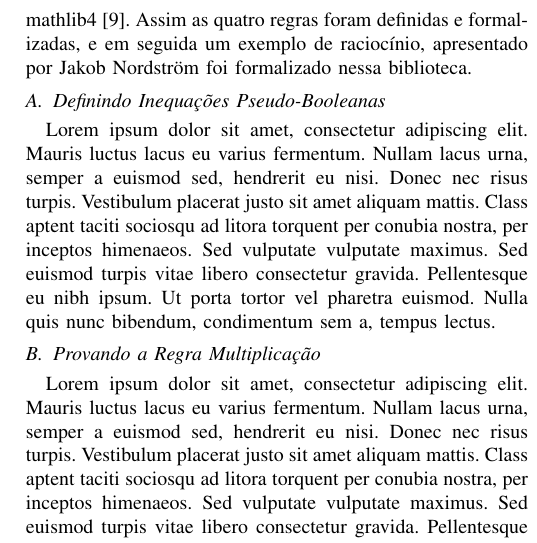
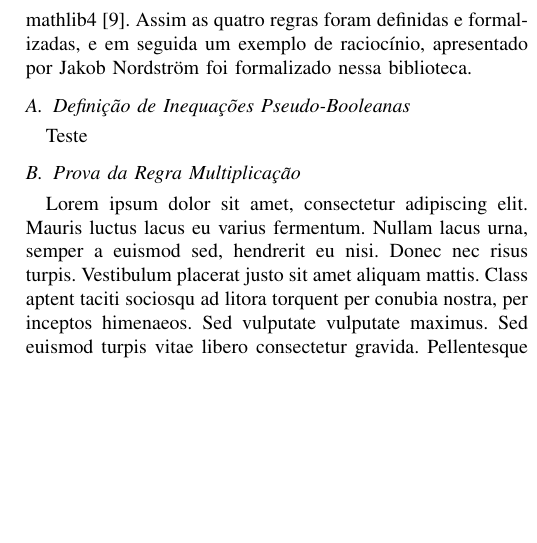
Before and after one commit to bernborgess/lean-cutting-planes, a LaTeX paper (article/cutting-planes-article.tex): part of one column of page 2 of 2, cut so that both start at the same text, the shorter picture padded with empty space. Compiled offline with pdfLaTeX; a missing font is replaced by an installed copy or a similar font; a LaTeX package or settings file that is missing is left out.

Commit message:
Rename subsections

```diff
--- a/article/cutting-planes-article.tex
+++ b/article/cutting-planes-article.tex
@@ -114,11 +114,11 @@ matemática mathlib4\cite{mathlib4}. Assim as quatro regras foram definidas e fo
 raciocínio, apresentado por Jakob Nordström foi formalizado nessa biblioteca.
 
 % * Definição da inequação pseudo-booleana
-\subsection{Definindo Inequações Pseudo-Booleanas}
-Lorem ipsum dolor sit amet, consectetur adipiscing elit. Mauris luctus lacus eu varius fermentum. Nullam lacus urna, semper a euismod sed, hendrerit eu nisi. Donec nec risus turpis. Vestibulum placerat justo sit amet aliquam mattis. Class aptent taciti sociosqu ad litora torquent per conubia nostra, per inceptos himenaeos. Sed vulputate vulputate maximus. Sed euismod turpis vitae libero consectetur gravida. Pellentesque eu nibh ipsum. Ut porta tortor vel pharetra euismod. Nulla quis nunc bibendum, condimentum sem a, tempus lectus.
+\subsection{Definição de Inequações Pseudo-Booleanas}
+Teste
 
 % * Prova da Regra Multiplication
-\subsection{Provando a Regra Multiplicação}
+\subsection{Prova da Regra Multiplicação}
 Lorem ipsum dolor sit amet, consectetur adipiscing elit. Mauris luctus lacus eu varius fermentum. Nullam lacus urna, semper a euismod sed, hendrerit eu nisi. Donec nec risus turpis. Vestibulum placerat justo sit amet aliquam mattis. Class aptent taciti sociosqu ad litora torquent per conubia nostra, per inceptos himenaeos. Sed vulputate vulputate maximus. Sed euismod turpis vitae libero consectetur gravida. Pellentesque eu nibh ipsum. Ut porta tortor vel pharetra euismod. Nulla quis nunc bibendum, condimentum sem a, tempus lectus.
 
 % * Prova da Regra Saturation
```
Also changed, not shown: article/cutting-planes-article.pdf, article/cutting-planes-article.tex (6 more changed lines).
